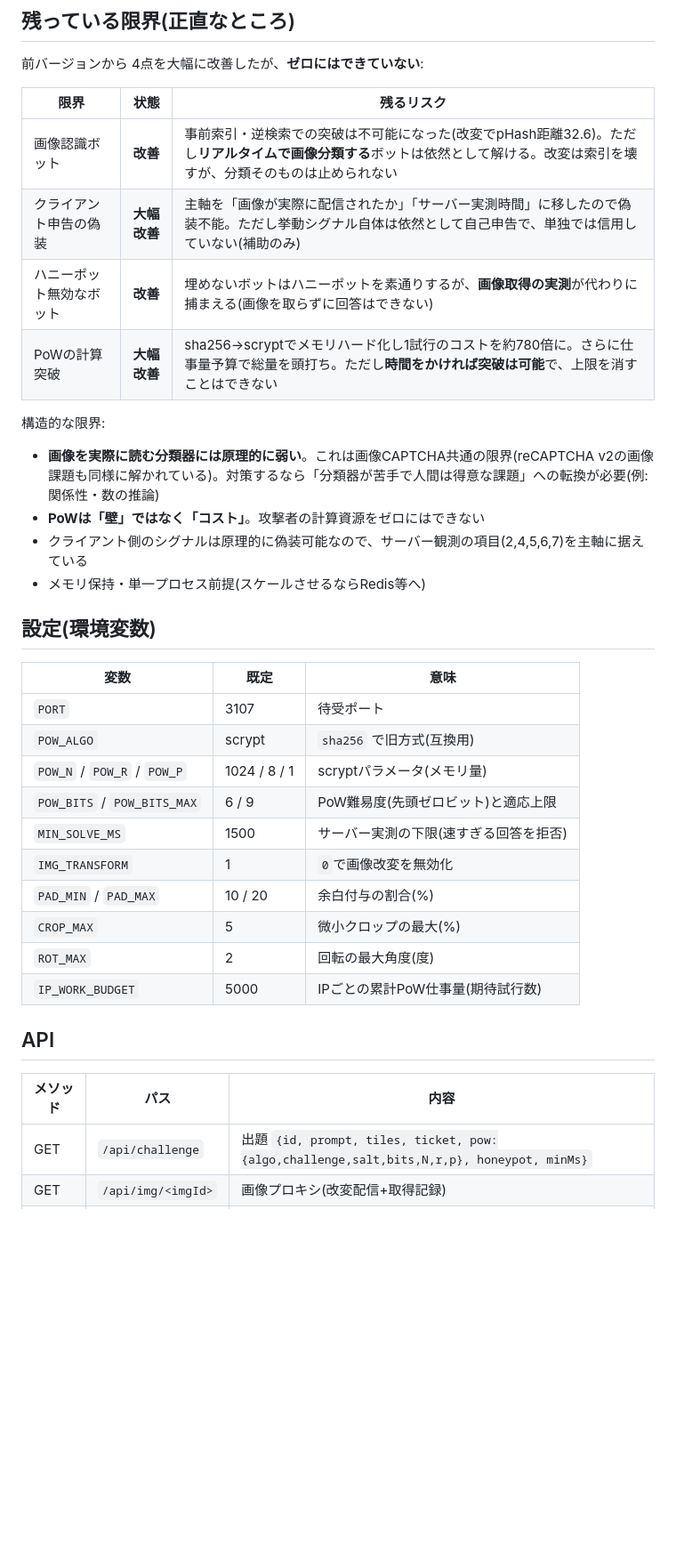
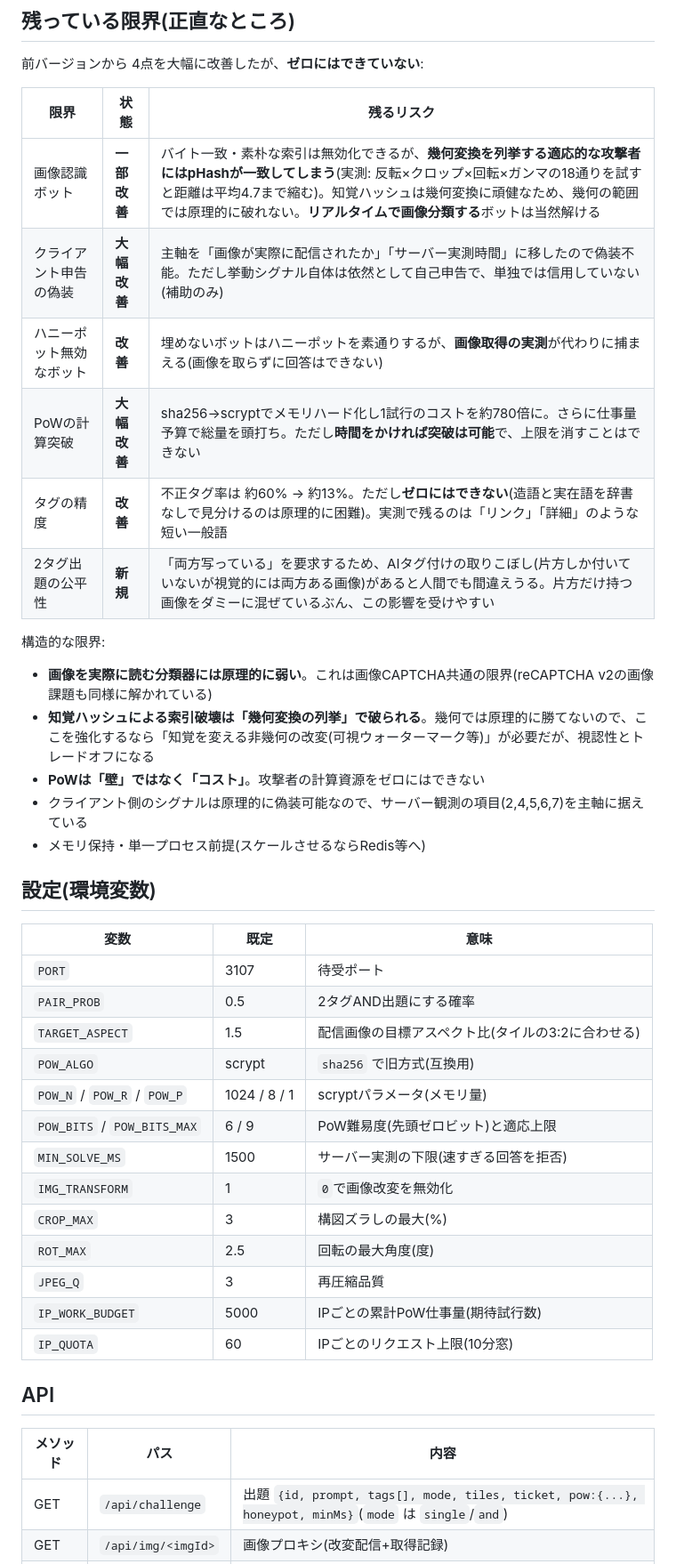
Before and after one commit to maebahesioru/hikaptcha, a Markdown page: README.md, the part around one of its changes. Shown at 89% size. Rendered like a GitHub page; blank space fills up the shorter version.

```diff
--- a/README.md
+++ b/README.md
@@ -66,13 +97,16 @@ MIN_SOLVE_MS=1500 node server.mjs      # サーバー実測の下限
 
 | 限界 | 状態 | 残るリスク |
 |---|---|---|
-| 画像認識ボット | **改善** | 事前索引・逆検索での突破は不可能になった(改変でpHash距離32.6)。ただし**リアルタイムで画像分類する**ボットは依然として解ける。改変は索引を壊すが、分類そのものは止められない |
+| 画像認識ボット | **一部改善** | バイト一致・素朴な索引は無効化できるが、**幾何変換を列挙する適応的な攻撃者にはpHashが一致してしまう**(実測: 反転×クロップ×回転×ガンマの18通りを試すと距離は平均4.7まで縮む)。知覚ハッシュは幾何変換に頑健なため、幾何の範囲では原理的に破れない。**リアルタイムで画像分類する**ボットは当然解ける |
 | クライアント申告の偽装 | **大幅改善** | 主軸を「画像が実際に配信されたか」「サーバー実測時間」に移したので偽装不能。ただし挙動シグナル自体は依然として自己申告で、単独では信用していない(補助のみ) |
 | ハニーポット無効なボット | **改善** | 埋めないボットはハニーポットを素通りするが、**画像取得の実測**が代わりに捕まえる(画像を取らずに回答はできない) |
 | PoWの計算突破 | **大幅改善** | sha256→scryptでメモリハード化し1試行のコストを約780倍に。さらに仕事量予算で総量を頭打ち。ただし**時間をかければ突破は可能**で、上限を消すことはできない |
+| タグの精度 | **改善** | 不正タグ率は 約60% → 約13%。ただし**ゼロにはできない**(造語と実在語を辞書なしで見分けるのは原理的に困難)。実測で残るのは「リンク」「詳細」のような短い一般語 |
+| 2タグ出題の公平性 | **新規** | 「両方写っている」を要求するため、AIタグ付けの取りこぼし(片方しか付いていないが視覚的には両方ある画像)があると人間でも間違えうる。片方だけ持つ画像をダミーに混ぜているぶん、この影響を受けやすい |
 
 構造的な限界:
-- **画像を実際に読む分類器には原理的に弱い**。これは画像CAPTCHA共通の限界(reCAPTCHA v2の画像課題も同様に解かれている)。対策するなら「分類器が苦手で人間は得意な課題」への転換が必要(例: 関係性・数の推論)
+- **画像を実際に読む分類器には原理的に弱い**。これは画像CAPTCHA共通の限界(reCAPTCHA v2の画像課題も同様に解かれている)
+- **知覚ハッシュによる索引破壊は「幾何変換の列挙」で破られる**。幾何では原理的に勝てないので、ここを強化するなら「知覚を変える非幾何の改変(可視ウォーターマーク等)」が必要だが、視認性とトレードオフになる
 - **PoWは「壁」ではなく「コスト」**。攻撃者の計算資源をゼロにはできない
 - クライアント側のシグナルは原理的に偽装可能なので、サーバー観測の項目(2,4,5,6,7)を主軸に据えている
 - メモリ保持・単一プロセス前提(スケールさせるならRedis等へ)
@@ -82,21 +116,24 @@ MIN_SOLVE_MS=1500 node server.mjs      # サーバー実測の下限
 | 変数 | 既定 | 意味 |
 |---|---|---|
 | `PORT` | 3107 | 待受ポート |
+| `PAIR_PROB` | 0.5 | 2タグAND出題にする確率 |
+| `TARGET_ASPECT` | 1.5 | 配信画像の目標アスペクト比(タイルの3:2に合わせる) |
 | `POW_ALGO` | scrypt | `sha256` で旧方式(互換用) |
 | `POW_N` / `POW_R` / `POW_P` | 1024 / 8 / 1 | scryptパラメータ(メモリ量) |
 | `POW_BITS` / `POW_BITS_MAX` | 6 / 9 | PoW難易度(先頭ゼロビット)と適応上限 |
 | `MIN_SOLVE_MS` | 1500 | サーバー実測の下限(速すぎる回答を拒否) |
 | `IMG_TRANSFORM` | 1 | `0`で画像改変を無効化 |
-| `PAD_MIN` / `PAD_MAX` | 10 / 20 | 余白付与の割合(%) |
-| `CROP_MAX` | 5 | 微小クロップの最大(%) |
-| `ROT_MAX` | 2 | 回転の最大角度(度) |
+| `CROP_MAX` | 3 | 構図ズラしの最大(%) |
+| `ROT_MAX` | 2.5 | 回転の最大角度(度) |
+| `JPEG_Q` | 3 | 再圧縮品質 |
 | `IP_WORK_BUDGET` | 5000 | IPごとの累計PoW仕事量(期待試行数) |
+| `IP_QUOTA` | 60 | IPごとのリクエスト上限(10分窓) |
 
 ## API
 
 | メソッド | パス | 内容 |
 |---|---|---|
-| GET | `/api/challenge` | 出題 `{id, prompt, tiles, ticket, pow:{algo,challenge,salt,bits,N,r,p}, honeypot, minMs}` |
+| GET | `/api/challenge` | 出題 `{id, prompt, tags[], mode, tiles, ticket, pow:{...}, honeypot, minMs}`(`mode` は `single`/`and`) |
 | GET | `/api/img/<imgId>` | 画像プロキシ(改変配信+取得記録) |
 | POST | `/api/verify` | `{id, selected, ticket, nonce, elapsedMs, signals, [honeypot]}` → 全層通過で `{ok:true, token, risk, serverElapsedMs, imagesFetched}` |
 | POST | `/api/consume` | `{token, ticket}` → 埋め込み先が登録前に消費 `{ok:true}` |
```
Also changed, not shown: other parts of README.md (+33 -2 lines).
